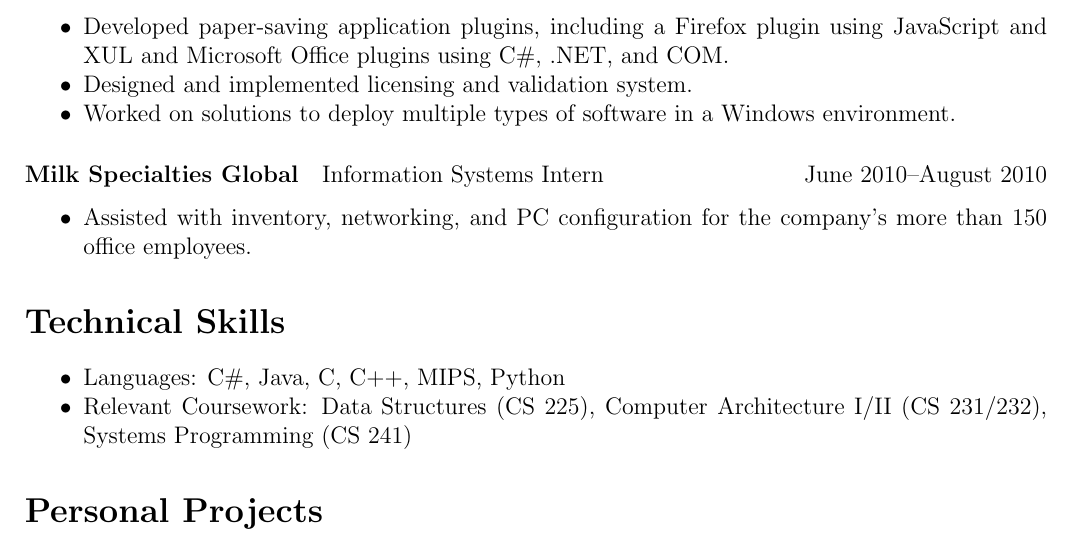
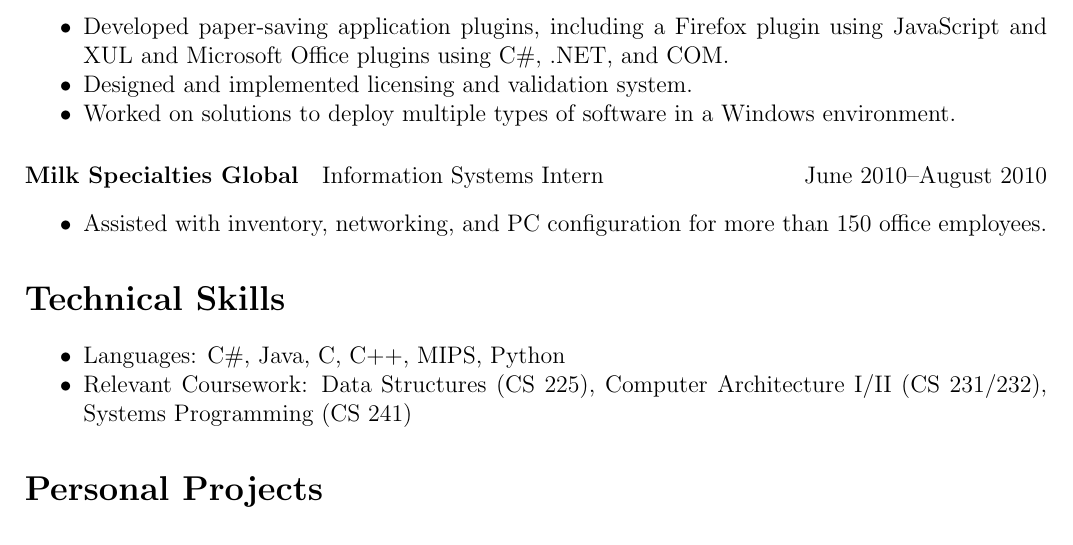
Before and after one commit to SSheldon/resume, a LaTeX CV (resume.tex): part of page 1 of 2, cut so that both start at the same text. Compiled offline with pdfLaTeX.

Commit message:
Rephrased MSG experience for brevity.

```diff
--- a/resume.tex
+++ b/resume.tex
@@ -51,7 +51,7 @@ in a Windows environment.
 Information Systems Intern \hfill June 2010--August 2010
 \begin{itemize}
 \item Assisted with inventory, networking, and PC configuration
-for the company's more than 150 office employees.
+for more than 150 office employees.
 \end{itemize}
 
 \section*{Technical Skills}
```
